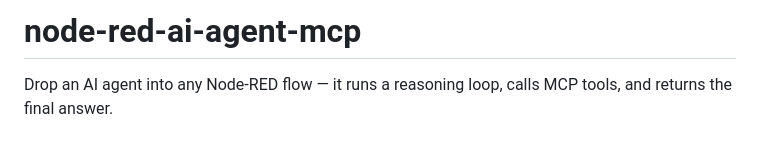
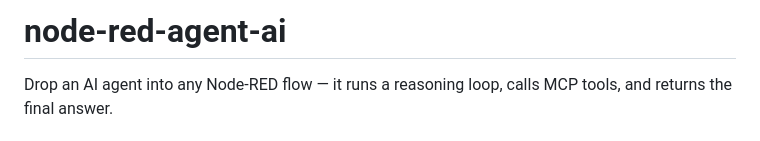
Before and after one commit to qomodome/node-red-agent-ai, a Markdown page: README.md, the part around the change. GitHub-like rendering.

```diff
--- a/README.md
+++ b/README.md
@@ -1,4 +1,4 @@
-# node-red-ai-agent-mcp
+# node-red-agent-ai
 
 Drop an AI agent into any Node-RED flow — it runs a reasoning loop, calls MCP tools, and returns the final answer.
 
```
